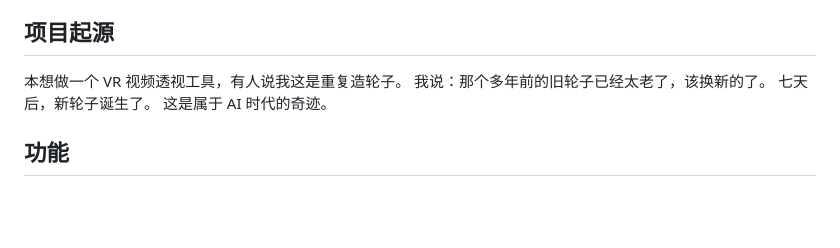
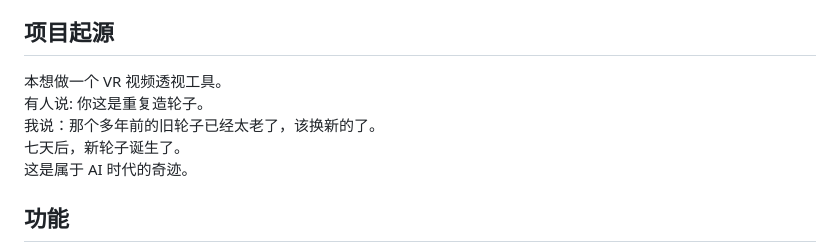
Before and after one commit to zerochocobo/VR-Video-Passthrough-Server, a Markdown page: README.zh-CN.md, the part around the change. Drawn GitHub-style; blank space fills up the shorter version.

```diff
--- a/README.zh-CN.md
+++ b/README.zh-CN.md
@@ -10,7 +10,8 @@ VR视频透视服务器 是一个以 Windows 为主要运行平台的 VR DLNA
 
 ## 项目起源
 
-本想做一个 VR 视频透视工具，有人说我这是重复造轮子。
+本想做一个 VR 视频透视工具。
+有人说: 你这是重复造轮子。
 我说：那个多年前的旧轮子已经太老了，该换新的了。
 七天后，新轮子诞生了。
 这是属于 AI 时代的奇迹。
```
Also changed, not shown: README.ja-JP.md (+5 -4 lines), README.md (+2 -1 lines).
